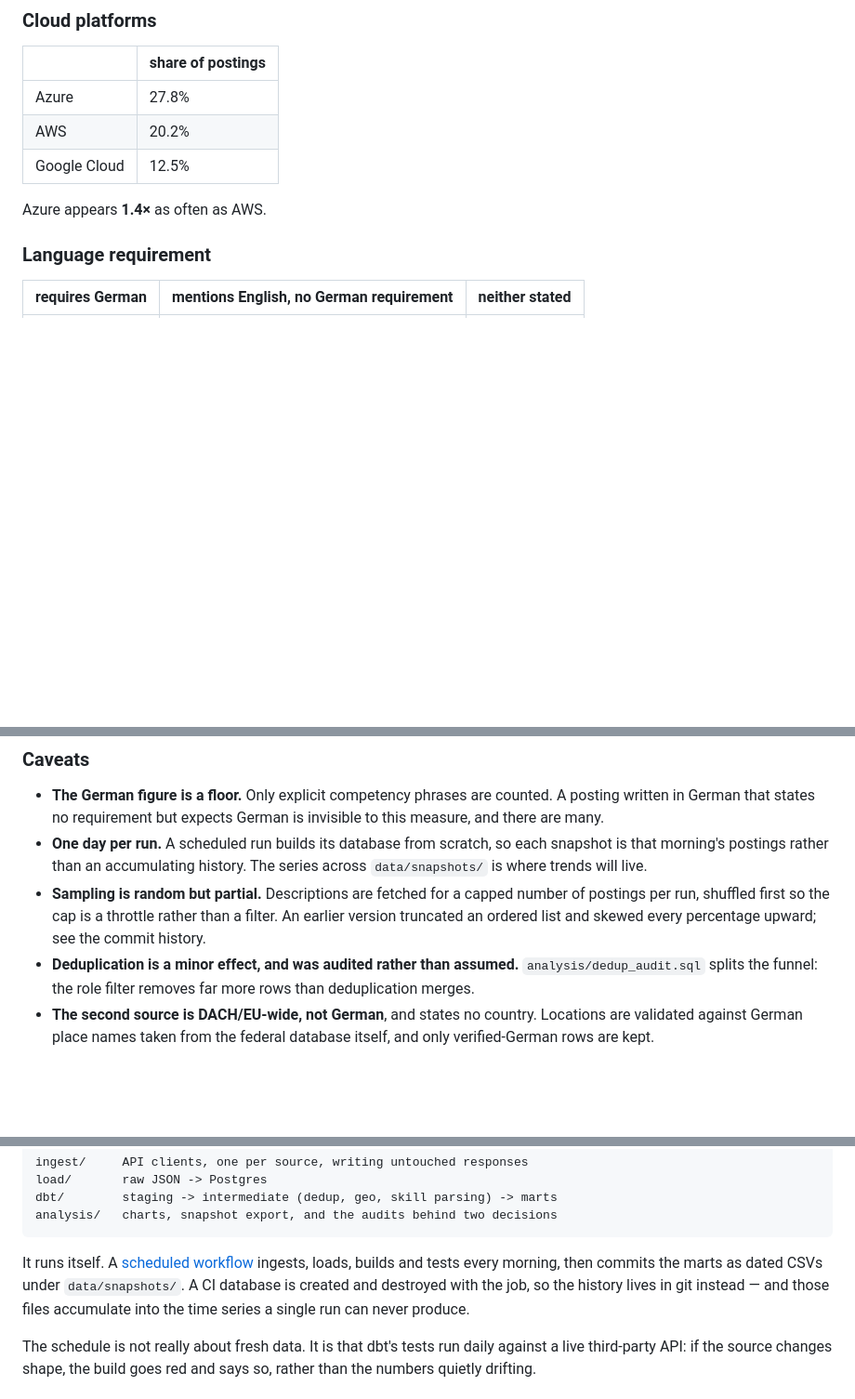
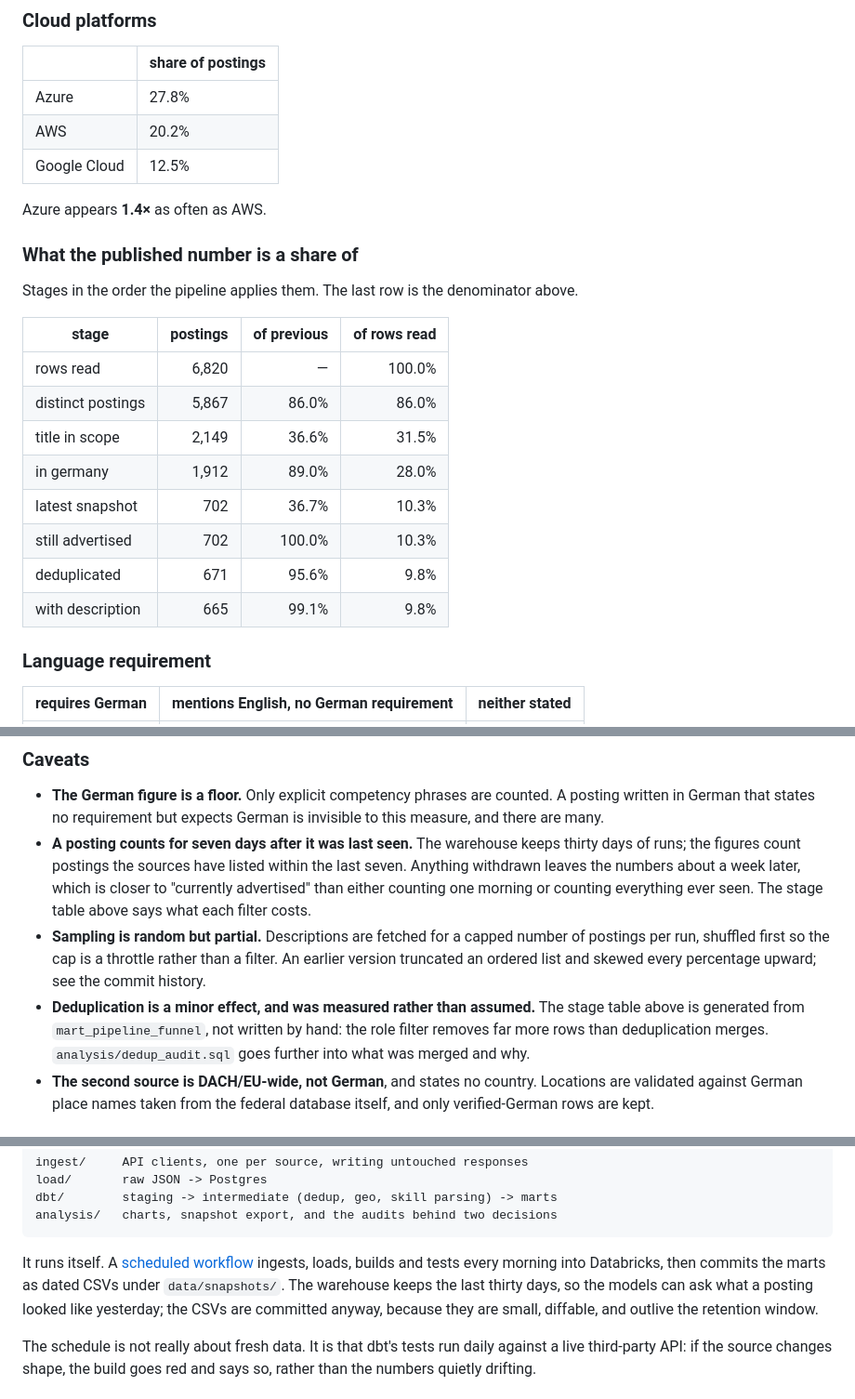
Before and after one commit to atakrk/de-jobs-pipeline, a Markdown page: README.md, 3 parts joined by grey strips. Shown at 93% size. Drawn GitHub-style; blank space fills up the shorter version.

````diff
--- a/README.md
+++ b/README.md
@@ -31,6 +32,21 @@ so any number here can be traced back to the run that produced it.
 | Google Cloud | 12.5% |
 
 Azure appears **1.4×** as often as AWS.
+
+### What the published number is a share of
+
+Stages in the order the pipeline applies them. The last row is the denominator above.
+
+| stage | postings | of previous | of rows read |
+| --- | ---: | ---: | ---: |
+| rows read | 6,820 | — | 100.0% |
+| distinct postings | 5,867 | 86.0% | 86.0% |
+| title in scope | 2,149 | 36.6% | 31.5% |
+| in germany | 1,912 | 89.0% | 28.0% |
+| latest snapshot | 702 | 36.7% | 10.3% |
+| still advertised | 702 | 100.0% | 10.3% |
+| deduplicated | 671 | 95.6% | 9.8% |
+| with description | 665 | 99.1% | 9.8% |
 
 ### Language requirement
 
@@ -73,16 +89,20 @@ English-friendly would overstate how open the market is.
 - **The German figure is a floor.** Only explicit competency phrases are
   counted. A posting written in German that states no requirement but expects
   German is invisible to this measure, and there are many.
-- **One day per run.** A scheduled run builds its database from scratch, so
-  each snapshot is that morning's postings rather than an accumulating
-  history. The series across `data/snapshots/` is where trends will live.
+- **A posting counts for seven days after it was last seen.** The warehouse
+  keeps thirty days of runs; the figures count postings the sources have
+  listed within the last seven. Anything withdrawn leaves the numbers about a
+  week later, which is closer to "currently advertised" than either counting
+  one morning or counting everything ever seen. The stage table above says what
+  each filter costs.
 - **Sampling is random but partial.** Descriptions are fetched for a capped
   number of postings per run, shuffled first so the cap is a throttle rather
   than a filter. An earlier version truncated an ordered list and skewed every
   percentage upward; see the commit history.
-- **Deduplication is a minor effect, and was audited rather than assumed.**
-  `analysis/dedup_audit.sql` splits the funnel: the role filter removes far
-  more rows than deduplication merges.
+- **Deduplication is a minor effect, and was measured rather than assumed.**
+  The stage table above is generated from `mart_pipeline_funnel`, not written
+  by hand: the role filter removes far more rows than deduplication merges.
+  `analysis/dedup_audit.sql` goes further into what was merged and why.
 - **The second source is DACH/EU-wide, not German**, and states no country.
   Locations are validated against German place names taken from the federal
   database itself, and only verified-German rows are kept.
@@ -129,10 +149,11 @@ analysis/   charts, snapshot export, and the audits behind two decisions
 ```
 
 It runs itself. A [scheduled workflow](.github/workflows/daily.yml) ingests,
-loads, builds and tests every morning, then commits the marts as dated CSVs
-under `data/snapshots/`. A CI database is created and destroyed with the job,
-so the history lives in git instead — and those files accumulate into the time
-series a single run can never produce.
+loads, builds and tests every morning into Databricks, then commits the marts
+as dated CSVs under `data/snapshots/`. The warehouse keeps the last thirty
+days, so the models can ask what a posting looked like yesterday; the CSVs are
+committed anyway, because they are small, diffable, and outlive the retention
+window.
 
 The schedule is not really about fresh data. It is that dbt's tests run daily
 against a live third-party API: if the source changes shape, the build goes
````
Also changed, not shown: other parts of README.md (+3 -2 lines), CLAUDE.md (+17 -6 lines).
